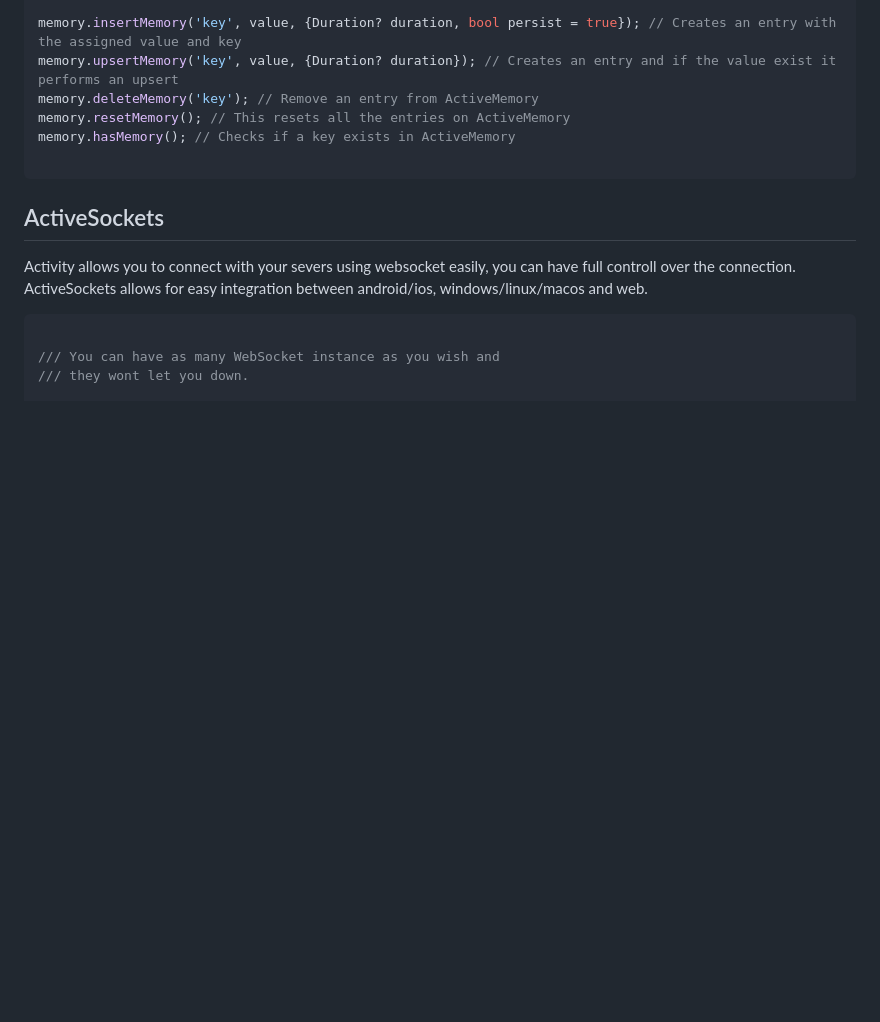
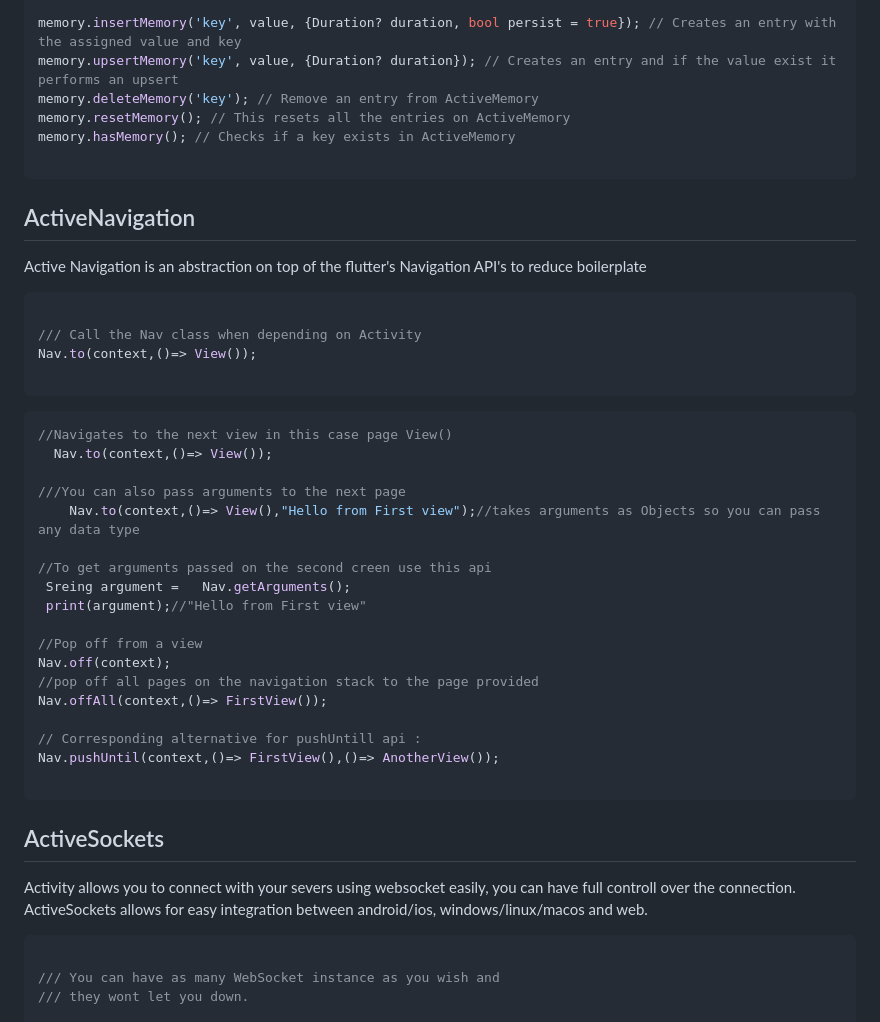
Before and after one commit to itskenzylimon/Activity, a Markdown page: README.md, the part around the change. GitHub-like rendering; blank space fills up the shorter version.

Commit message:
nav docs

````diff
--- a/README.md
+++ b/README.md
@@ -757,6 +757,37 @@ memory.resetMemory(); // This resets all the entries on ActiveMemory
 memory.hasMemory(); // Checks if a key exists in ActiveMemory
 
 ```
+## ActiveNavigation
+
+Active Navigation is an abstraction on top of the flutter's Navigation API's to reduce boilerplate
+
+```dart
+
+/// Call the Nav class when depending on Activity
+Nav.to(context,()=> View());
+
+```
+
+```dart
+//Navigates to the next view in this case page View()
+  Nav.to(context,()=> View());
+
+///You can also pass arguments to the next page
+    Nav.to(context,()=> View(),"Hello from First view");//takes arguments as Objects so you can pass any data type
+
+//To get arguments passed on the second creen use this api
+ Sreing argument =   Nav.getArguments();
+ print(argument);//"Hello from First view"
+
+//Pop off from a view
+Nav.off(context);
+//pop off all pages on the navigation stack to the page provided
+Nav.offAll(context,()=> FirstView());
+
+// Corresponding alternative for pushUntill api :
+Nav.pushUntil(context,()=> FirstView(),()=> AnotherView());
+
+```
 
 ## ActiveSockets
 
````
